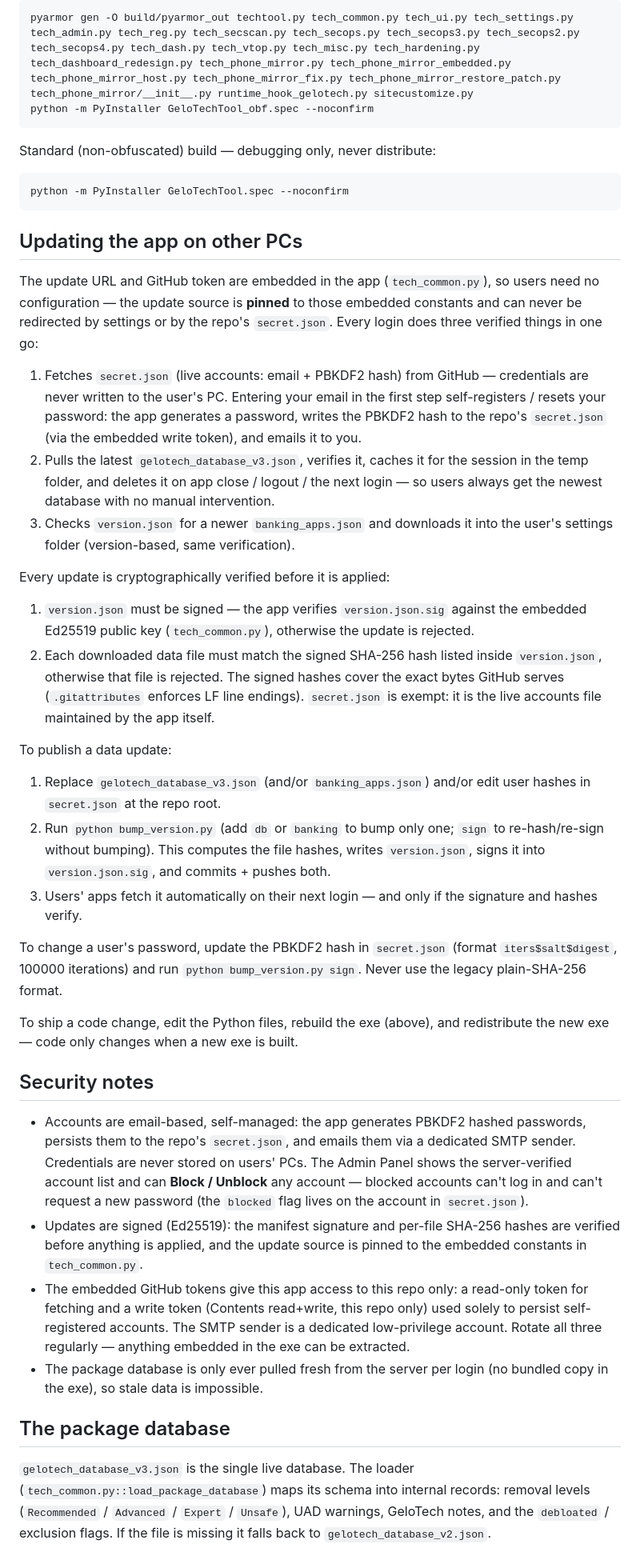
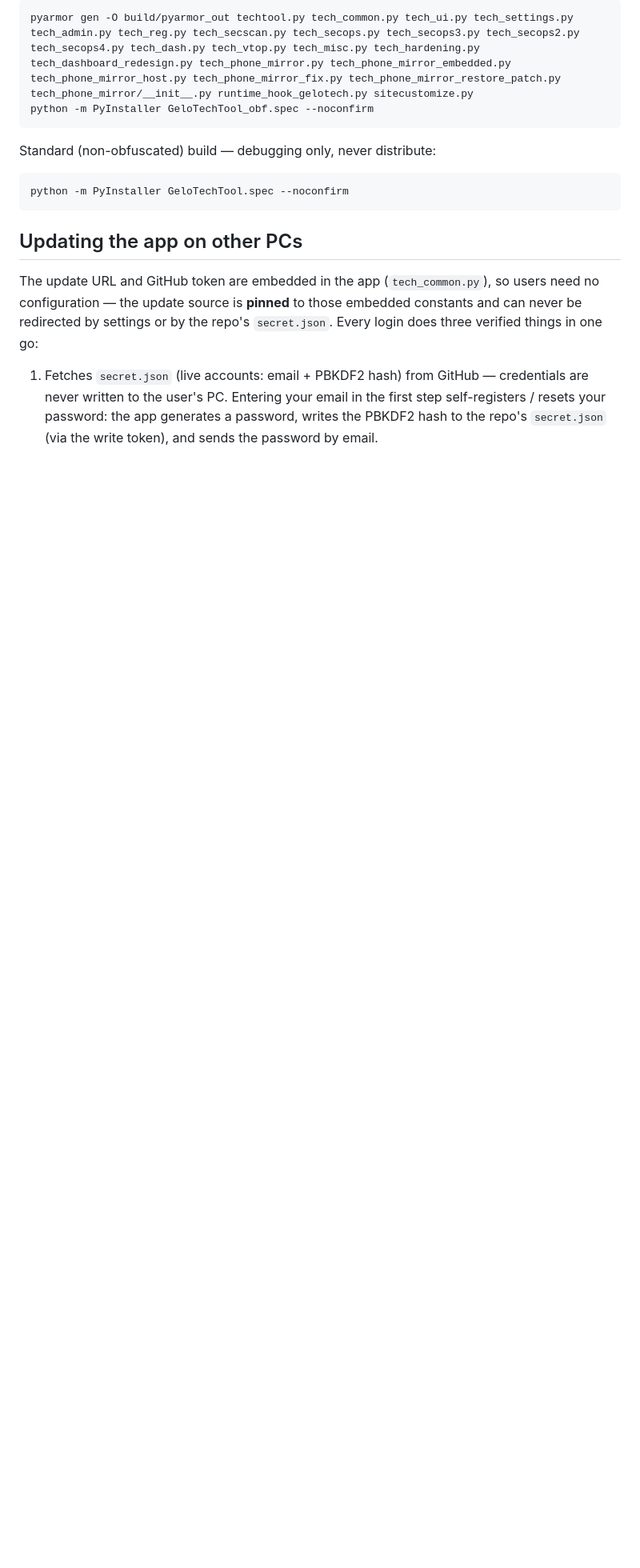
Before and after one commit to usermalik5/usermalik5, a Markdown page: README.md, the part around one of its changes. Shown at 80% size. Drawn GitHub-style; blank space fills up the shorter version.

```diff
--- a/README.md
+++ b/README.md
@@ -115,69 +138,7 @@ embedded constants and can never be redirected by settings or by the repo's
 `secret.json`. Every login does three verified things in one go:
 
 1. Fetches `secret.json` (live accounts: email + PBKDF2 hash) from GitHub —
-   credentials are never written to the user's PC. Entering your email in
-   the first step self-registers / resets your password: the app generates a
+   credentials are never written to the user's PC. Entering your email in the
+   first step self-registers / resets your password: the app generates a
    password, writes the PBKDF2 hash to the repo's `secret.json` (via the
-   embedded write token), and emails it to you.
-2. Pulls the latest `gelotech_database_v3.json`, verifies it, caches it for
-   the session in the temp folder, and deletes it on app close / logout / the
-   next login — so users always get the newest database with no manual
-   intervention.
-3. Checks `version.json` for a newer `banking_apps.json` and downloads it
-   into the user's settings folder (version-based, same verification).
-
-Every update is cryptographically verified before it is applied:
-
-1. `version.json` must be signed — the app verifies `version.json.sig`
-   against the embedded Ed25519 public key (`tech_common.py`), otherwise the
-   update is rejected.
-2. Each downloaded data file must match the signed SHA-256 hash listed inside
-   `version.json`, otherwise that file is rejected. The signed hashes cover
-   the exact bytes GitHub serves (`.gitattributes` enforces LF line endings).
-   `secret.json` is exempt: it is the live accounts file maintained by the
-   app itself.
-
-To publish a data update:
-
-1. Replace `gelotech_database_v3.json` (and/or `banking_apps.json`) and/or
-   edit user hashes in `secret.json` at the repo root.
-2. Run `python bump_version.py` (add `db` or `banking` to bump only one;
-   `sign` to re-hash/re-sign without bumping). This computes the file
-   hashes, writes `version.json`, signs it into `version.json.sig`, and
-   commits + pushes both.
-3. Users' apps fetch it automatically on their next login — and only if the
-   signature and hashes verify.
-
-To change a user's password, update the PBKDF2 hash in `secret.json`
-(format `iters$salt$digest`, 100000 iterations) and run
-`python bump_version.py sign`. Never use the legacy plain-SHA-256 format.
-
-To ship a code change, edit the Python files, rebuild the exe (above), and
-redistribute the new exe — code only changes when a new exe is built.
-
-## Security notes
-
-- Accounts are email-based, self-managed: the app generates PBKDF2 hashed
-  passwords, persists them to the repo's `secret.json`, and emails them via a
-  dedicated SMTP sender. Credentials are never stored on users' PCs. The
-  Admin Panel shows the server-verified account list and can **Block /
-  Unblock** any account — blocked accounts can't log in and can't request a
-  new password (the `blocked` flag lives on the account in `secret.json`).
-- Updates are signed (Ed25519): the manifest signature and per-file SHA-256
-  hashes are verified before anything is applied, and the update source is
-  pinned to the embedded constants in `tech_common.py`.
-- The embedded GitHub tokens give this app access to this repo only: a
-  read-only token for fetching and a write token (Contents read+write, this
-  repo only) used solely to persist self-registered accounts. The SMTP sender
-  is a dedicated low-privilege account. Rotate all three regularly — anything
-  embedded in the exe can be extracted.
-- The package database is only ever pulled fresh from the server per login
-  (no bundled copy in the exe), so stale data is impossible.
-
-## The package database
-
-`gelotech_database_v3.json` is the single live database. The loader
-(`tech_common.py::load_package_database`) maps its schema into internal
-records: removal levels (`Recommended` / `Advanced` / `Expert` / `Unsafe`),
-UAD warnings, GeloTech notes, and the `debloated` / exclusion flags. If the
-file is missing it falls back to `gelotech_database_v2.json`.
+   write token), and sends the password by email.
```
Also changed, not shown: other parts of README.md (+33 -10 lines).
